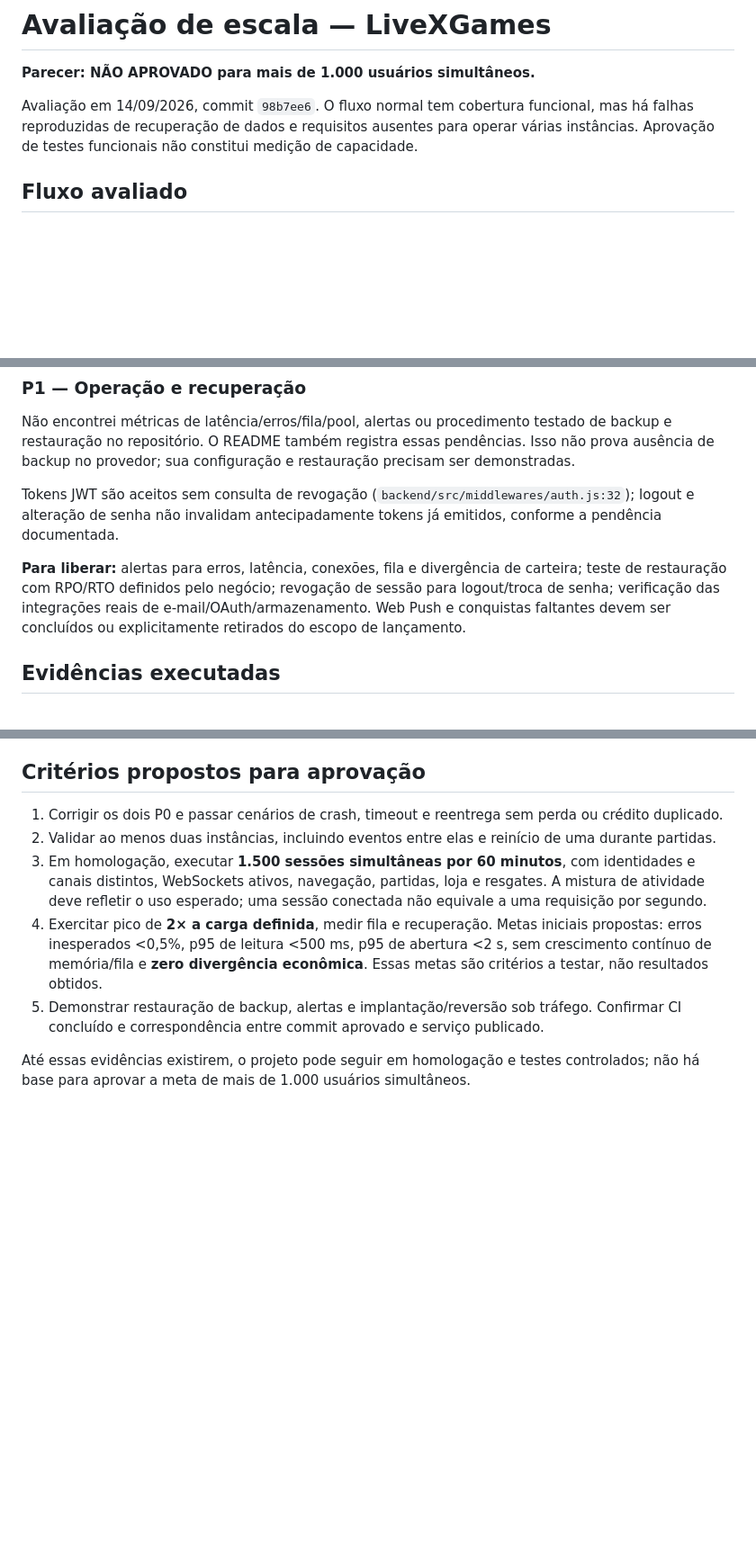
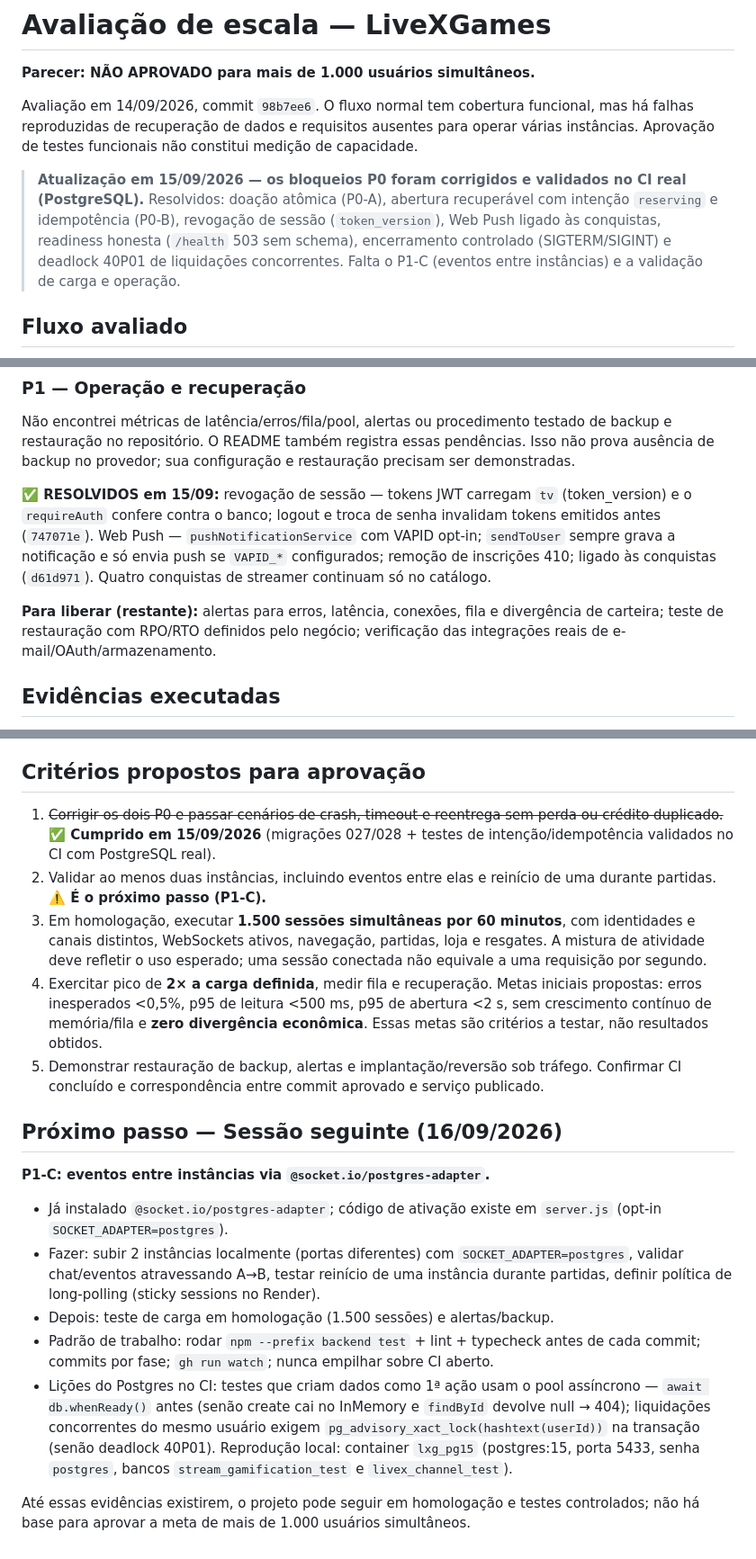
Before and after one commit to ulisseskuster/LiveXGames, a Markdown page: ESCALA.md, 3 parts joined by grey strips. Shown at 90% size. Drawn GitHub-style; blank space fills up the shorter version.

```diff
--- a/ESCALA.md
+++ b/ESCALA.md
@@ -3,6 +3,9 @@
 **Parecer: NÃO APROVADO para mais de 1.000 usuários simultâneos.**
 
 Avaliação em 14/09/2026, commit `98b7ee6`. O fluxo normal tem cobertura funcional, mas há falhas reproduzidas de recuperação de dados e requisitos ausentes para operar várias instâncias. Aprovação de testes funcionais não constitui medição de capacidade.
+
+> **Atualização em 15/09/2026 — os bloqueios P0 foram corrigidos e validados no CI real (PostgreSQL).**
+> Resolvidos: doação atômica (P0-A), abertura recuperável com intenção `reserving` e idempotência (P0-B), revogação de sessão (`token_version`), Web Push ligado às conquistas, readiness honesta (`/health` 503 sem schema), encerramento controlado (SIGTERM/SIGINT) e deadlock 40P01 de liquidações concorrentes. Falta o P1-C (eventos entre instâncias) e a validação de carga e operação.
 
 ## Fluxo avaliado
 
@@ -84,9 +82,9 @@ Consultas de conquistas percorrem o histórico a cada rodada. Com 1.500 clientes
 
 Não encontrei métricas de latência/erros/fila/pool, alertas ou procedimento testado de backup e restauração no repositório. O README também registra essas pendências. Isso não prova ausência de backup no provedor; sua configuração e restauração precisam ser demonstradas.
 
-Tokens JWT são aceitos sem consulta de revogação (`backend/src/middlewares/auth.js:32`); logout e alteração de senha não invalidam antecipadamente tokens já emitidos, conforme a pendência documentada.
+**✅ RESOLVIDOS em 15/09:** revogação de sessão — tokens JWT carregam `tv` (token_version) e o `requireAuth` confere contra o banco; logout e troca de senha invalidam tokens emitidos antes (`747071e`). Web Push — `pushNotificationService` com VAPID opt-in; `sendToUser` sempre grava a notificação e só envia push se `VAPID_*` configurados; remoção de inscrições 410; ligado às conquistas (`d61d971`). Quatro conquistas de streamer continuam só no catálogo.
 
-**Para liberar:** alertas para erros, latência, conexões, fila e divergência de carteira; teste de restauração com RPO/RTO definidos pelo negócio; revogação de sessão para logout/troca de senha; verificação das integrações reais de e-mail/OAuth/armazenamento. Web Push e conquistas faltantes devem ser concluídos ou explicitamente retirados do escopo de lançamento.
+**Para liberar (restante):** alertas para erros, latência, conexões, fila e divergência de carteira; teste de restauração com RPO/RTO definidos pelo negócio; verificação das integrações reais de e-mail/OAuth/armazenamento.
 
 ## Evidências executadas
 
@@ -98,10 +96,20 @@ Tokens JWT são aceitos sem consulta de revogação (`backend/src/middlewares/au
 
 ## Critérios propostos para aprovação
 
-1. Corrigir os dois P0 e passar cenários de crash, timeout e reentrega sem perda ou crédito duplicado.
-2. Validar ao menos duas instâncias, incluindo eventos entre elas e reinício de uma durante partidas.
+1. ~~Corrigir os dois P0 e passar cenários de crash, timeout e reentrega sem perda ou crédito duplicado.~~ **✅ Cumprido em 15/09/2026** (migrações 027/028 + testes de intenção/idempotência validados no CI com PostgreSQL real).
+2. Validar ao menos duas instâncias, incluindo eventos entre elas e reinício de uma durante partidas. **⚠️ É o próximo passo (P1-C).**
 3. Em homologação, executar **1.500 sessões simultâneas por 60 minutos**, com identidades e canais distintos, WebSockets ativos, navegação, partidas, loja e resgates. A mistura de atividade deve refletir o uso esperado; uma sessão conectada não equivale a uma requisição por segundo.
 4. Exercitar pico de **2× a carga definida**, medir fila e recuperação. Metas iniciais propostas: erros inesperados <0,5%, p95 de leitura <500 ms, p95 de abertura <2 s, sem crescimento contínuo de memória/fila e **zero divergência econômica**. Essas metas são critérios a testar, não resultados obtidos.
 5. Demonstrar restauração de backup, alertas e implantação/reversão sob tráfego. Confirmar CI concluído e correspondência entre commit aprovado e serviço publicado.
 
+## Próximo passo — Sessão seguinte (16/09/2026)
+
+**P1-C: eventos entre instâncias via `@socket.io/postgres-adapter`.**
+
+- Já instalado `@socket.io/postgres-adapter`; código de ativação existe em `server.js` (opt-in `SOCKET_ADAPTER=postgres`).
+- Fazer: subir 2 instâncias localmente (portas diferentes) com `SOCKET_ADAPTER=postgres`, validar chat/eventos atravessando A→B, testar reinício de uma instância durante partidas, definir política de long-polling (sticky sessions no Render).
+- Depois: teste de carga em homologação (1.500 sessões) e alertas/backup.
+- Padrão de trabalho: rodar `npm --prefix backend test` + lint + typecheck antes de cada commit; commits por fase; `gh run watch`; nunca empilhar sobre CI aberto.
+- Lições do Postgres no CI: testes que criam dados como 1ª ação usam o pool assíncrono — `await db.whenReady()` antes (senão create cai no InMemory e `findById` devolve null → 404); liquidações concorrentes do mesmo usuário exigem `pg_advisory_xact_lock(hashtext(userId))` na transação (senão deadlock 40P01). Reprodução local: container `lxg_pg15` (postgres:15, porta 5433, senha `postgres`, bancos `stream_gamification_test` e `livex_channel_test`).
+
 Até essas evidências existirem, o projeto pode seguir em homologação e testes controlados; não há base para aprovar a meta de mais de 1.000 usuários simultâneos.
```
Also changed, not shown: other parts of ESCALA.md (+13 -18 lines), README.md (+23 -16 lines), atualizacao.md (+19 -13 lines).
